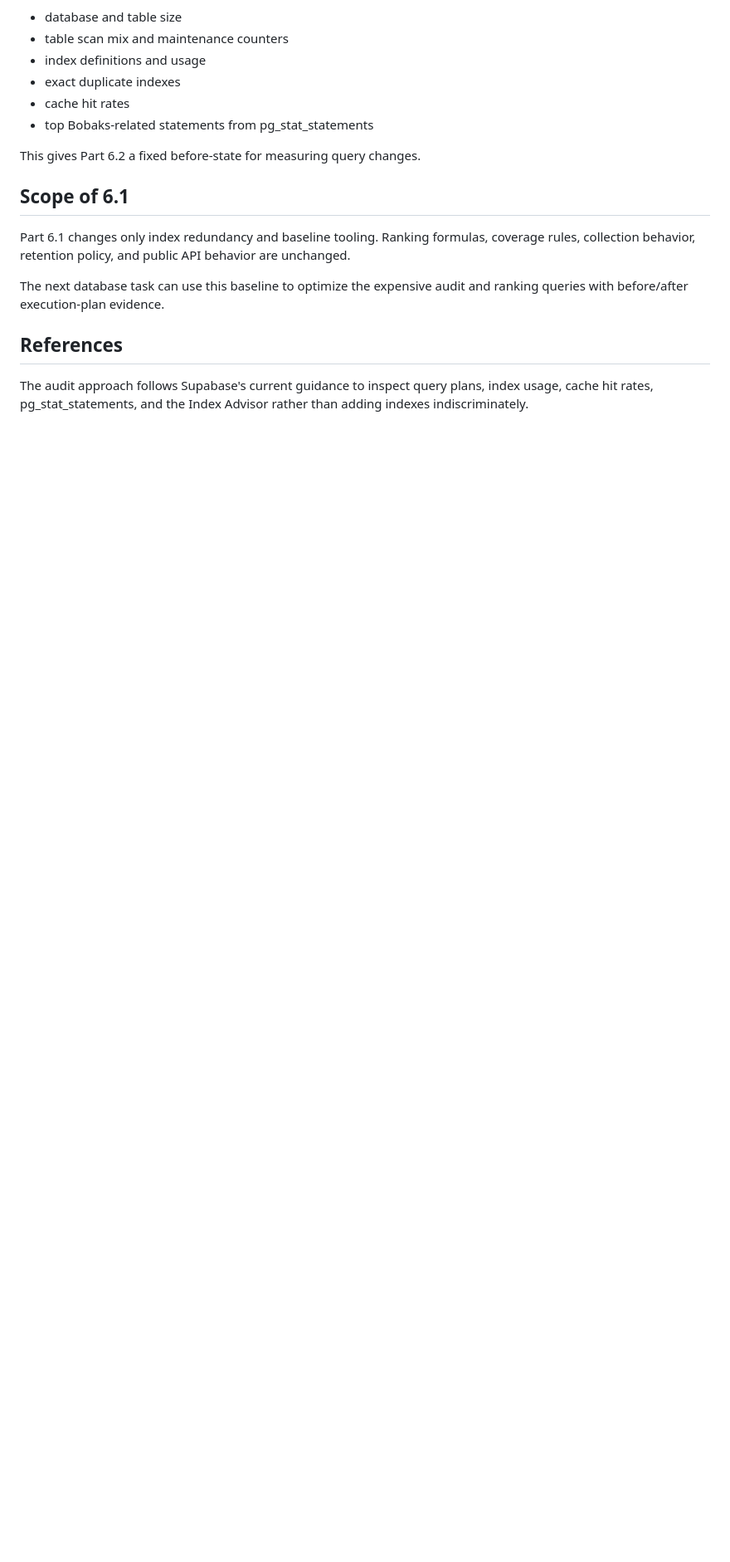
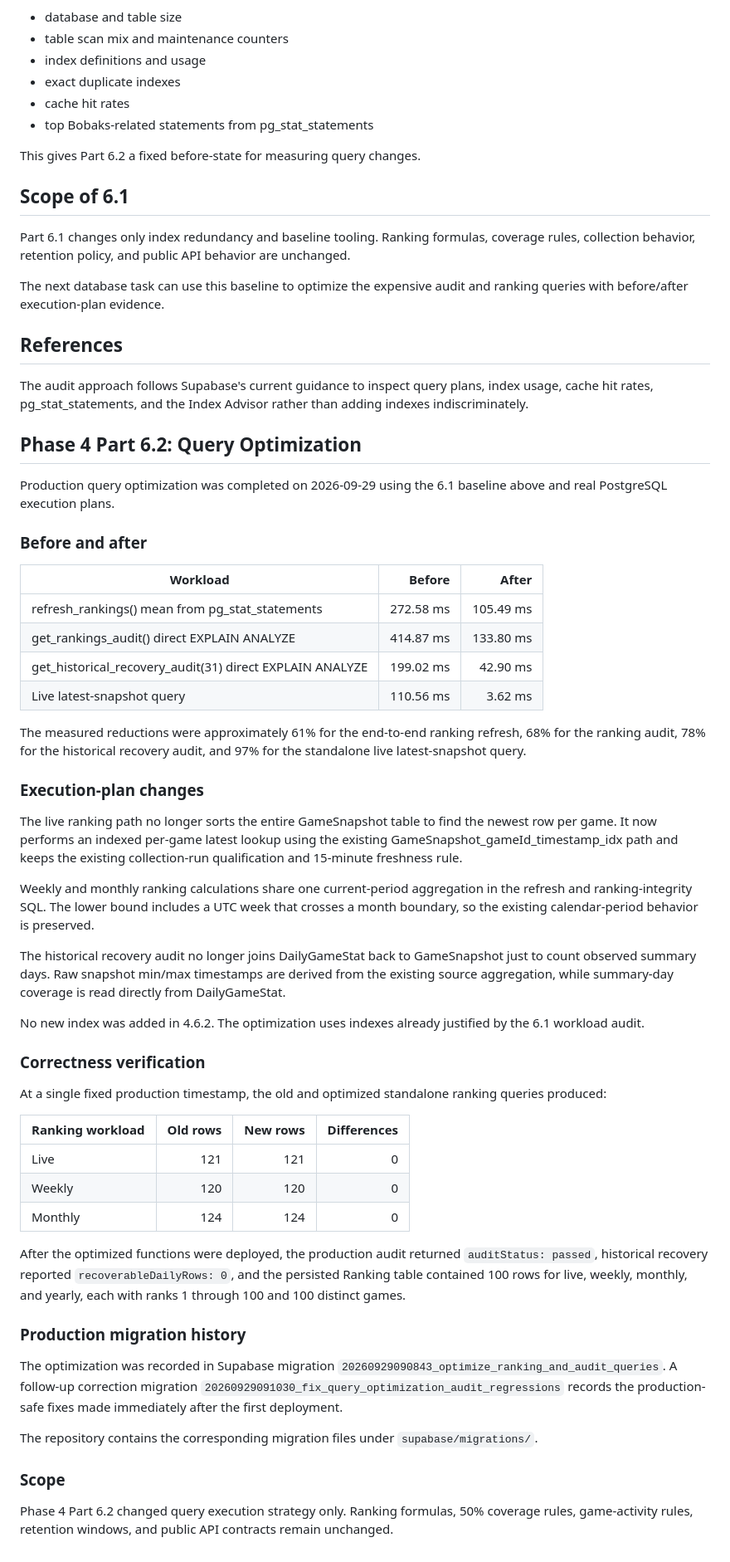
Before and after one commit to justryan-n2d/bobaks-ranking-api, a Markdown page: docs/database-performance.md, the part around the change. Shown at 83% size. Rendered like a GitHub page; blank space fills up the shorter version.

Commit message:
docs: record Phase 4 Part 6.2 query optimization results

```diff
--- a/docs/database-performance.md
+++ b/docs/database-performance.md
@@ -90,3 +90,51 @@ The next database task can use this baseline to optimize the expensive audit and
 ## References
 
 The audit approach follows Supabase's current guidance to inspect query plans, index usage, cache hit rates, pg_stat_statements, and the Index Advisor rather than adding indexes indiscriminately.
+
+
+## Phase 4 Part 6.2: Query Optimization
+
+Production query optimization was completed on 2026-09-29 using the 6.1 baseline above and real PostgreSQL execution plans.
+
+### Before and after
+
+| Workload | Before | After |
+| --- | ---: | ---: |
+| refresh_rankings() mean from pg_stat_statements | 272.58 ms | 105.49 ms |
+| get_rankings_audit() direct EXPLAIN ANALYZE | 414.87 ms | 133.80 ms |
+| get_historical_recovery_audit(31) direct EXPLAIN ANALYZE | 199.02 ms | 42.90 ms |
+| Live latest-snapshot query | 110.56 ms | 3.62 ms |
+
+The measured reductions were approximately 61% for the end-to-end ranking refresh, 68% for the ranking audit, 78% for the historical recovery audit, and 97% for the standalone live latest-snapshot query.
+
+### Execution-plan changes
+
+The live ranking path no longer sorts the entire GameSnapshot table to find the newest row per game. It now performs an indexed per-game latest lookup using the existing GameSnapshot_gameId_timestamp_idx path and keeps the existing collection-run qualification and 15-minute freshness rule.
+
+Weekly and monthly ranking calculations share one current-period aggregation in the refresh and ranking-integrity SQL. The lower bound includes a UTC week that crosses a month boundary, so the existing calendar-period behavior is preserved.
+
+The historical recovery audit no longer joins DailyGameStat back to GameSnapshot just to count observed summary days. Raw snapshot min/max timestamps are derived from the existing source aggregation, while summary-day coverage is read directly from DailyGameStat.
+
+No new index was added in 4.6.2. The optimization uses indexes already justified by the 6.1 workload audit.
+
+### Correctness verification
+
+At a single fixed production timestamp, the old and optimized standalone ranking queries produced:
+
+| Ranking workload | Old rows | New rows | Differences |
+| --- | ---: | ---: | ---: |
+| Live | 121 | 121 | 0 |
+| Weekly | 120 | 120 | 0 |
+| Monthly | 124 | 124 | 0 |
+
+After the optimized functions were deployed, the production audit returned `auditStatus: passed`, historical recovery reported `recoverableDailyRows: 0`, and the persisted Ranking table contained 100 rows for live, weekly, monthly, and yearly, each with ranks 1 through 100 and 100 distinct games.
+
+### Production migration history
+
+The optimization was recorded in Supabase migration `20260929090843_optimize_ranking_and_audit_queries`. A follow-up correction migration `20260929091030_fix_query_optimization_audit_regressions` records the production-safe fixes made immediately after the first deployment.
+
+The repository contains the corresponding migration files under `supabase/migrations/`.
+
+### Scope
+
+Phase 4 Part 6.2 changed query execution strategy only. Ranking formulas, 50% coverage rules, game-activity rules, retention windows, and public API contracts remain unchanged.
```
